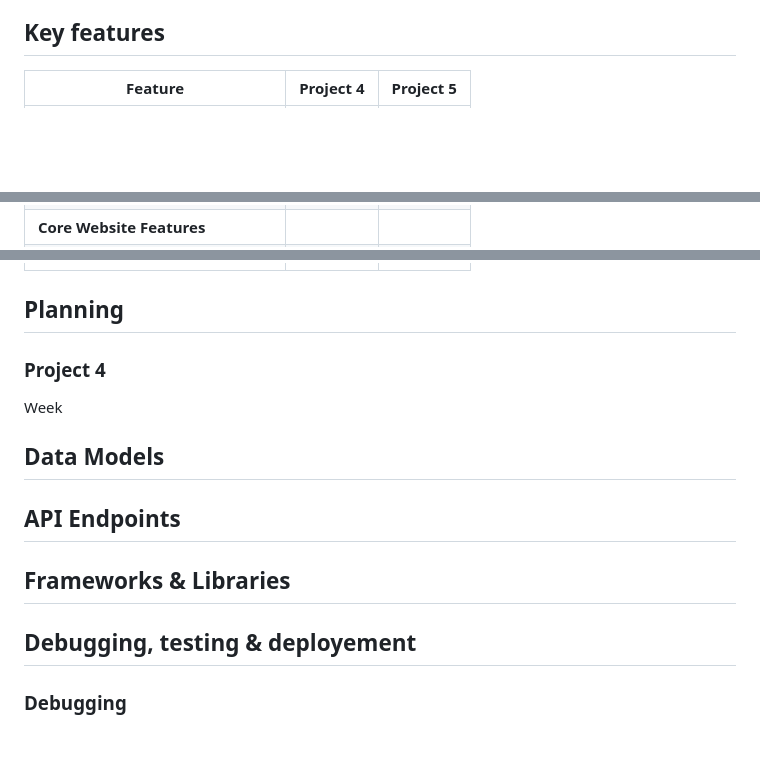
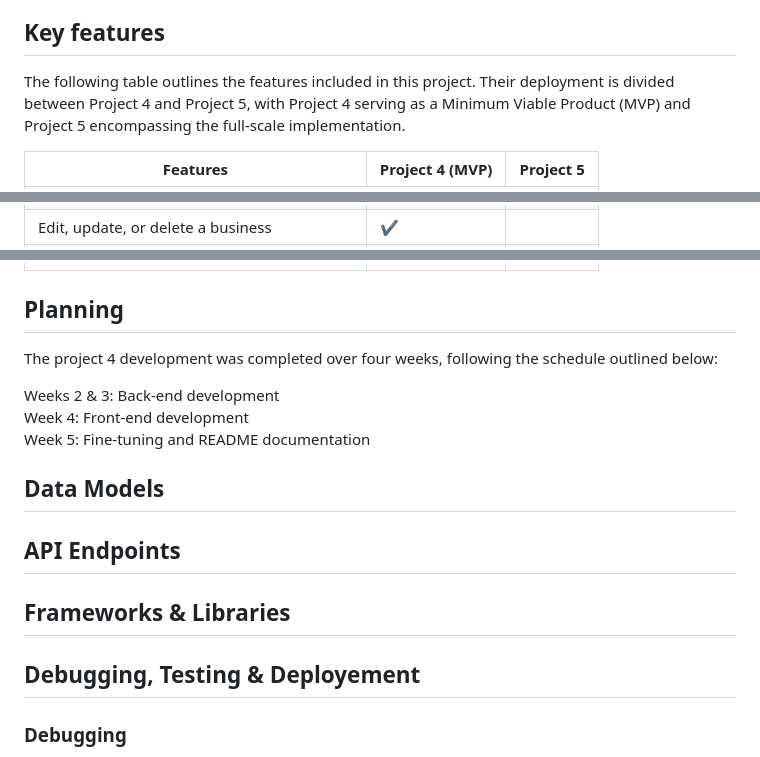
Before and after one commit to PhilippeItsMe/ci-portfolio4-django, a Markdown page: README.md, 3 parts joined by grey strips. Drawn GitHub-style; blank space fills up the shorter version.

Commit message:
Readme documentation

```diff
--- a/README.md
+++ b/README.md
@@ -11,12 +11,14 @@ Imagine a world where caring for your beloved pet becomes easier, more affordabl
 
 ## Key features
 
-<table border="1" cellpadding="10" cellspacing="0">
-    <thead>
-        <tr>
-            <th>Feature</th>
-            <th>Project 4</th>
-            <th>Project 5</th>
+The following table outlines the features included in this project. Their deployment is divided between Project 4 and Project 5, with Project 4 serving as a Minimum Viable Product (MVP) and Project 5 encompassing the full-scale implementation.
+
+  <table border="1" cellpadding="10" cellspacing="0">
+    <thead style="background-color:white; color:black">
+        <tr style="background-color:RGB(249, 249, 249, 0.1)">
+            <th style="width:60%"> <strong>Features</strong></th>
+            <th style="width:20%; text-align:center;"><strong>Project 4 (MVP)</strong></th>
+            <th style="width:20%; text-align:center;"><strong>Project 5</strong></th>
         </tr>
     </thead>
     <tbody>
@@ -72,7 +68,7 @@ Imagine a world where caring for your beloved pet becomes easier, more affordabl
         </tr>
         <tr>
-            <td><b>Core Website Features</b></td>
-            <td></td>
-            <td></td>
+            <td>Edit, update, or delete a business</td>
+            <td style="text-align:center;">✔</td>
+            <td style="text-align:center;"></td>
         </tr>
         <tr>
@@ -149,14 +138,13 @@ Imagine a world where caring for your beloved pet becomes easier, more affordabl
 </table>
 
 
-
-
 ## Planning
 
-### Project 4
-Week
+The project 4 development was completed over four weeks, following the schedule outlined below:
 
-
+Weeks 2 & 3: Back-end development<br>
+Week 4: Front-end development<br>
+Week 5: Fine-tuning and README documentation<br>
 
 
 ## Data Models
@@ -174,7 +162,7 @@ Week
 
 
 
-## Debugging, testing & deployement
+## Debugging, Testing & Deployement
 
 ### Debugging
 
```
Also changed, not shown: other parts of README.md (+82 -95 lines).
